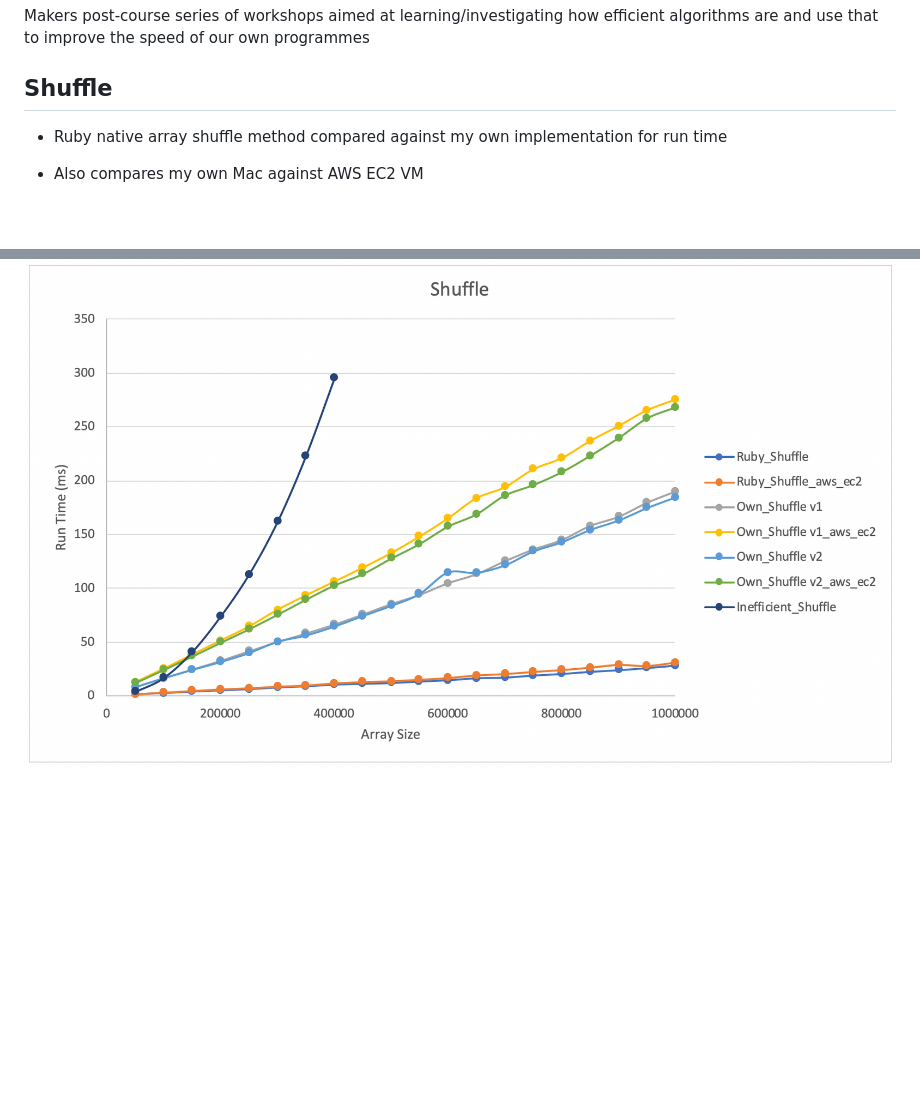
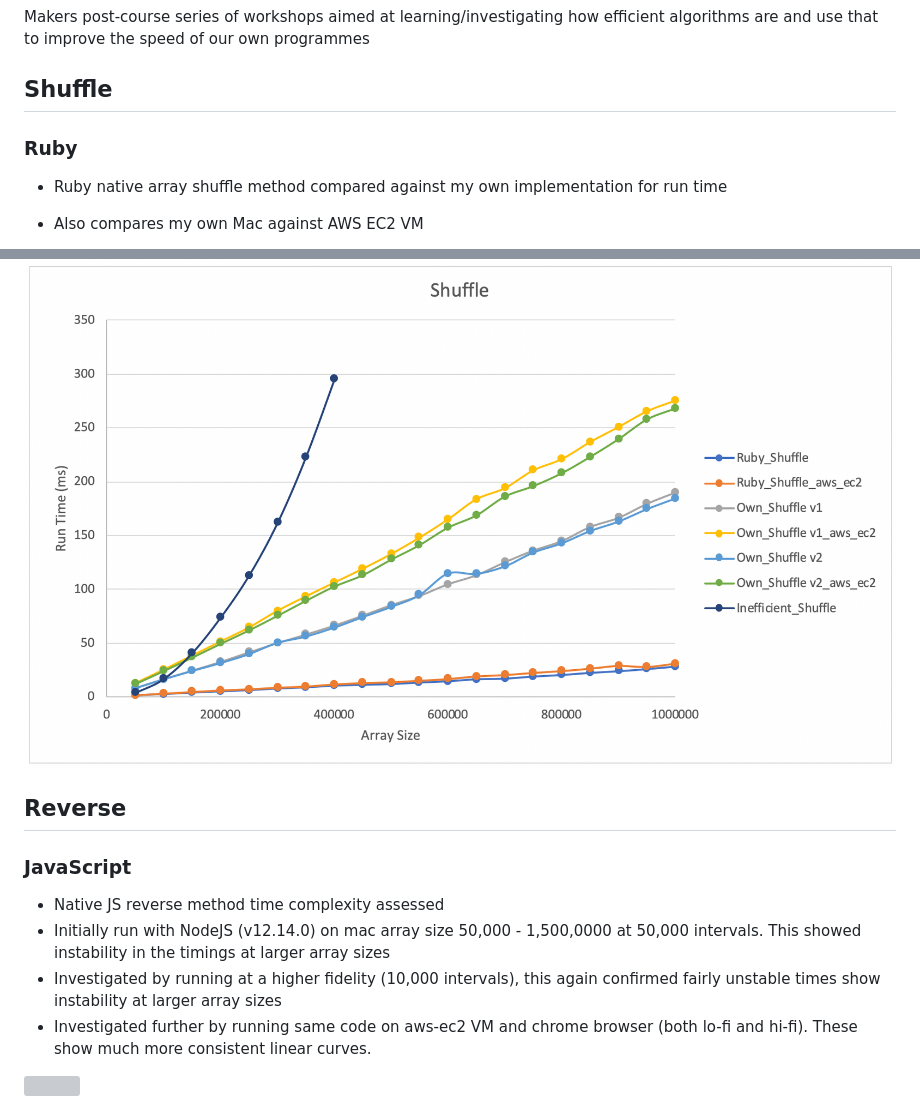
Before and after one commit to ajbacon/algorithm_complexity, a Markdown page: README.md, 2 parts joined by grey strips. Drawn GitHub-style; blank space fills up the shorter version; grey boxes are pictures that could not be loaded.

Commit message:
feat: add JS reverse plots

```diff
--- a/README.md
+++ b/README.md
@@ -4,6 +4,8 @@
 Makers post-course series of workshops aimed at learning/investigating how efficient algorithms are and use that to improve the speed of our own programmes
 
 ## Shuffle
+
+### Ruby
 
 - Ruby native array shuffle method compared against my own implementation for run time
 - Also compares my own Mac against AWS EC2 VM
@@ -14,3 +16,16 @@ Makers post-course series of workshops aimed at learning/investigating how effic
 <div>
 <img src="images/shuffle_plot3.png" />
 </div>
+
+## Reverse
+
+### JavaScript
+
+- Native JS reverse method time complexity assessed
+- Initially run with NodeJS (v12.14.0) on mac array size 50,000 - 1,500,0000 at 50,000 intervals. This showed instability in the timings at larger array sizes
+- Investigated by running at a higher fidelity (10,000 intervals), this again confirmed fairly unstable times show instability at larger array sizes
+- Investigated further by running same code on aws-ec2 VM and chrome browser (both lo-fi and hi-fi). These show much more consistent linear curves.
+
+<div>
+<img src="images/js_revere_plot.png" />
+</div>
```
Also changed, not shown: images/js_reverse_plot.png (added), 3 other files.
